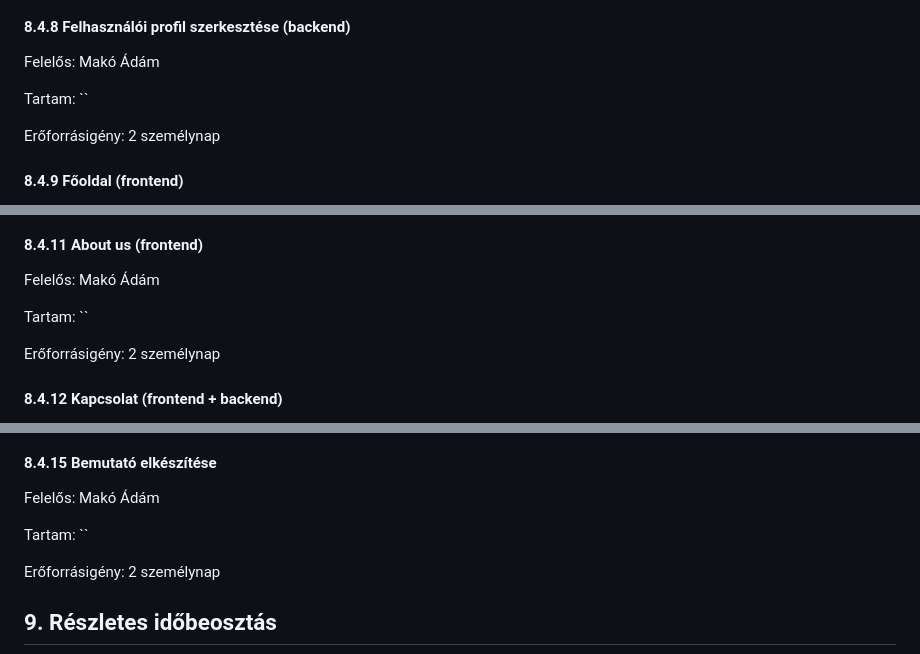
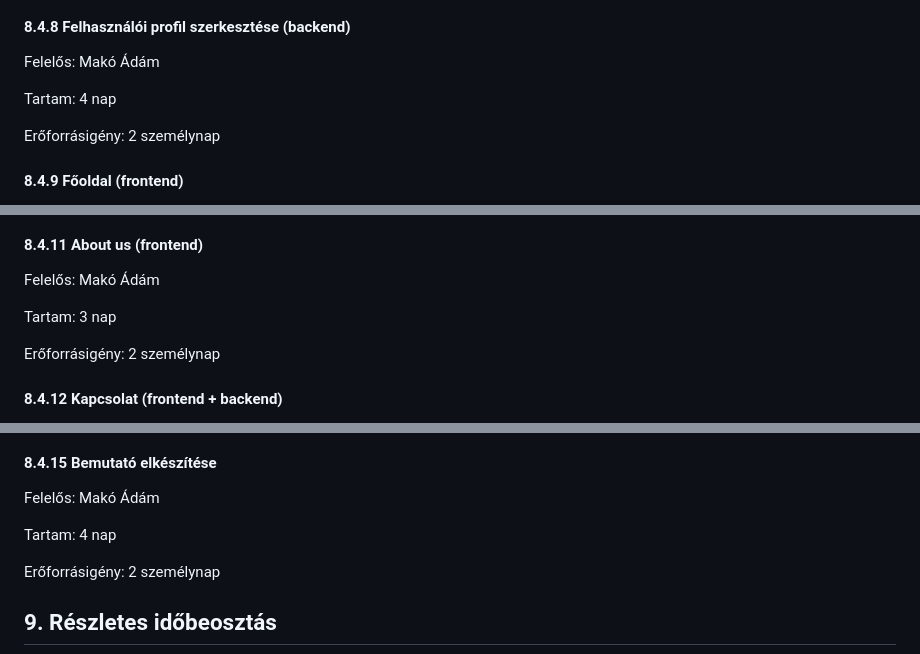
Before and after one commit to makoadampeter/vonatprojekt, a Markdown page: Vonat_projektterv.md, 3 parts joined by grey strips. GitHub-like rendering.

```diff
--- a/Vonat_projektterv.md
+++ b/Vonat_projektterv.md
@@ -467,7 +467,7 @@ Erőforrásigény:  2 személynap
 
 Felelős: Makó Ádám
 
-Tartam:  ``
+Tartam:  4 nap
 
 Erőforrásigény:  2 személynap
 
@@ -491,7 +491,7 @@ Erőforrásigény:  2 személynap
 
 Felelős: Makó Ádám
 
-Tartam:  ``
+Tartam:  3 nap
 
 Erőforrásigény:  2 személynap
 
@@ -523,7 +523,7 @@ Erőforrásigény:  1 személynap
 
 Felelős: Makó Ádám
 
-Tartam:  ``
+Tartam:  4 nap
 
 Erőforrásigény:  2 személynap
 
```
Also changed, not shown: other parts of Vonat_projektterv.md (+5 -5 lines).
